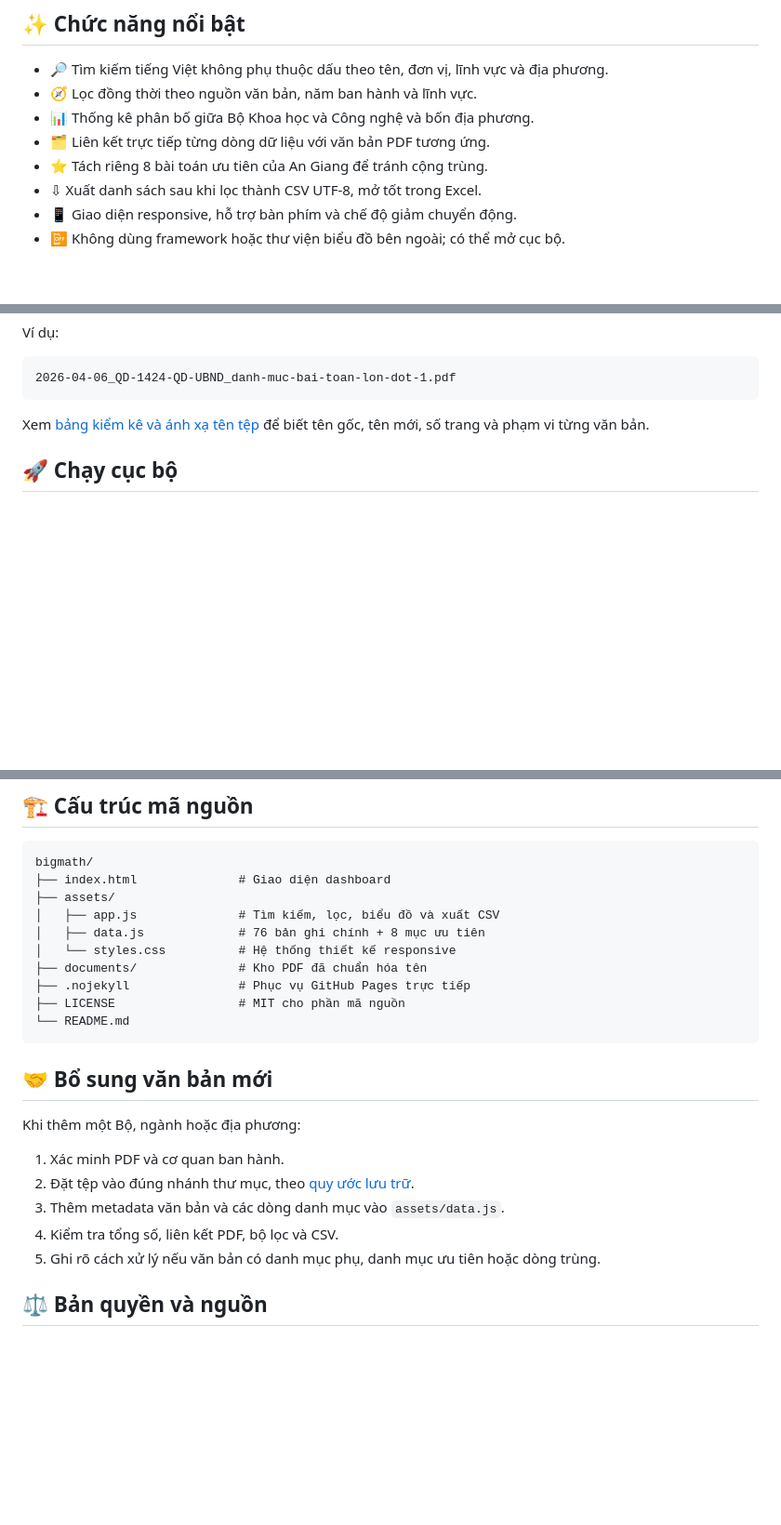
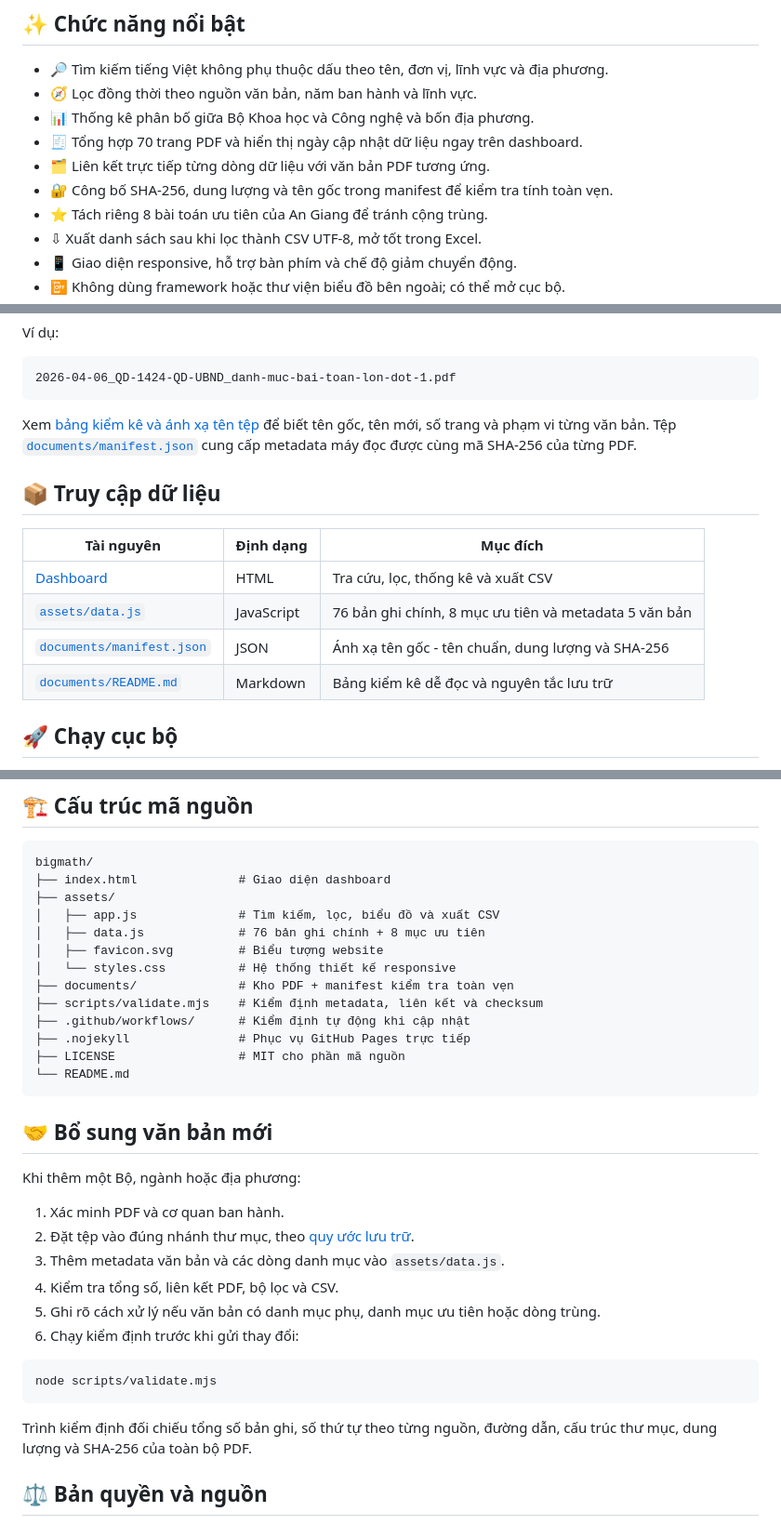
Before and after one commit to Base27-CVNSS/bigmath, a Markdown page: README.md, 3 parts joined by grey strips. Shown at 93% size. GitHub-like rendering; blank space fills up the shorter version.

Commit message:
Cập nhật README.md cho BigMath

````diff
--- a/README.md
+++ b/README.md
@@ -30,7 +31,9 @@ Tên “BigMath” ở đây mang nghĩa **Big Problems** — các bài toán ph
 - 🔎 Tìm kiếm tiếng Việt không phụ thuộc dấu theo tên, đơn vị, lĩnh vực và địa phương.
 - 🧭 Lọc đồng thời theo nguồn văn bản, năm ban hành và lĩnh vực.
 - 📊 Thống kê phân bố giữa Bộ Khoa học và Công nghệ và bốn địa phương.
+- 🧾 Tổng hợp 70 trang PDF và hiển thị ngày cập nhật dữ liệu ngay trên dashboard.
 - 🗂️ Liên kết trực tiếp từng dòng dữ liệu với văn bản PDF tương ứng.
+- 🔐 Công bố SHA-256, dung lượng và tên gốc trong manifest để kiểm tra tính toàn vẹn.
 - ⭐ Tách riêng 8 bài toán ưu tiên của An Giang để tránh cộng trùng.
 - ⇩ Xuất danh sách sau khi lọc thành CSV UTF-8, mở tốt trong Excel.
 - 📱 Giao diện responsive, hỗ trợ bàn phím và chế độ giảm chuyển động.
@@ -88,7 +91,16 @@ Ví dụ:
 2026-04-06_QD-1424-QD-UBND_danh-muc-bai-toan-lon-dot-1.pdf
 ```
 
-Xem [bảng kiểm kê và ánh xạ tên tệp](documents/README.md) để biết tên gốc, tên mới, số trang và phạm vi từng văn bản.
+Xem [bảng kiểm kê và ánh xạ tên tệp](documents/README.md) để biết tên gốc, tên mới, số trang và phạm vi từng văn bản. Tệp [`documents/manifest.json`](documents/manifest.json) cung cấp metadata máy đọc được cùng mã SHA-256 của từng PDF.
+
+## 📦 Truy cập dữ liệu
+
+| Tài nguyên | Định dạng | Mục đích |
+|---|---|---|
+| [Dashboard](https://base27-cvnss.github.io/bigmath/) | HTML | Tra cứu, lọc, thống kê và xuất CSV |
+| [`assets/data.js`](assets/data.js) | JavaScript | 76 bản ghi chính, 8 mục ưu tiên và metadata 5 văn bản |
+| [`documents/manifest.json`](documents/manifest.json) | JSON | Ánh xạ tên gốc - tên chuẩn, dung lượng và SHA-256 |
+| [`documents/README.md`](documents/README.md) | Markdown | Bảng kiểm kê dễ đọc và nguyên tắc lưu trữ |
 
 ## 🚀 Chạy cục bộ
 
@@ -128,8 +140,11 @@ bigmath/
 ├── assets/
 │   ├── app.js              # Tìm kiếm, lọc, biểu đồ và xuất CSV
 │   ├── data.js             # 76 bản ghi chính + 8 mục ưu tiên
+│   ├── favicon.svg         # Biểu tượng website
 │   └── styles.css          # Hệ thống thiết kế responsive
-├── documents/              # Kho PDF đã chuẩn hóa tên
+├── documents/              # Kho PDF + manifest kiểm tra toàn vẹn
+├── scripts/validate.mjs    # Kiểm định metadata, liên kết và checksum
+├── .github/workflows/      # Kiểm định tự động khi cập nhật
 ├── .nojekyll               # Phục vụ GitHub Pages trực tiếp
 ├── LICENSE                 # MIT cho phần mã nguồn
 └── README.md
@@ -144,6 +159,13 @@ Khi thêm một Bộ, ngành hoặc địa phương:
 3. Thêm metadata văn bản và các dòng danh mục vào `assets/data.js`.
 4. Kiểm tra tổng số, liên kết PDF, bộ lọc và CSV.
 5. Ghi rõ cách xử lý nếu văn bản có danh mục phụ, danh mục ưu tiên hoặc dòng trùng.
+6. Chạy kiểm định trước khi gửi thay đổi:
+
+```bash
+node scripts/validate.mjs
+```
+
+Trình kiểm định đối chiếu tổng số bản ghi, số thứ tự theo từng nguồn, đường dẫn, cấu trúc thư mục, dung lượng và SHA-256 của toàn bộ PDF.
 
 ## ⚖️ Bản quyền và nguồn
 
````
Also changed, not shown: other parts of README.md (+1 -0 lines).
